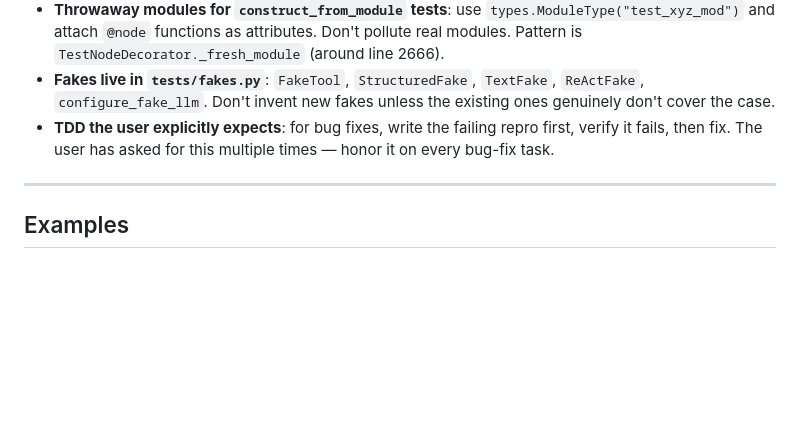
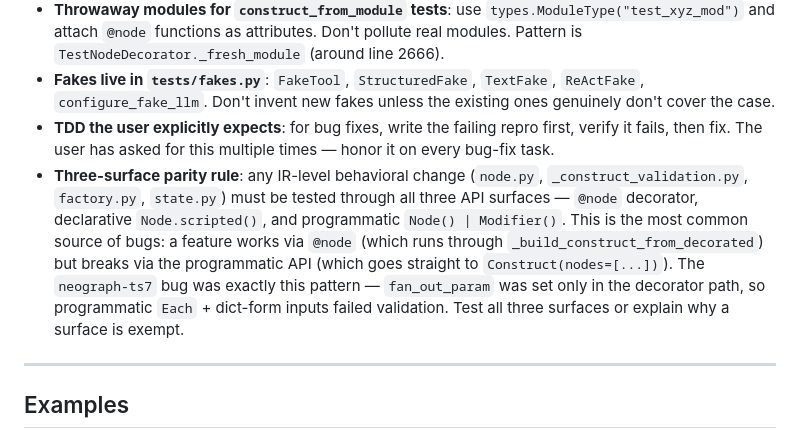
Before and after one commit to KonstantinMirin/neograph, a Markdown page: AGENTS.md, the part around the change. Rendered like a GitHub page; blank space fills up the shorter version.

Commit message:
docs(AGENTS): add three-surface parity testing rule (from neograph-ts7)
The ts7 bug was caused by testing an IR-level change only through
the @node path, missing the programmatic API. Add an explicit testing
convention: any change to node.py / _construct_validation.py /
factory.py / state.py must be tested through all three API surfaces
(@node, declarative Node.scripted, programmatic Node | Modifier).

```diff
--- a/AGENTS.md
+++ b/AGENTS.md
@@ -234,6 +234,7 @@ This was the cause of `neograph-jyw` before the fix. Any new modifier kwarg you
 - **Throwaway modules for `construct_from_module` tests**: use `types.ModuleType("test_xyz_mod")` and attach `@node` functions as attributes. Don't pollute real modules. Pattern is `TestNodeDecorator._fresh_module` (around line 2666).
 - **Fakes live in `tests/fakes.py`**: `FakeTool`, `StructuredFake`, `TextFake`, `ReActFake`, `configure_fake_llm`. Don't invent new fakes unless the existing ones genuinely don't cover the case.
 - **TDD the user explicitly expects**: for bug fixes, write the failing repro first, verify it fails, then fix. The user has asked for this multiple times — honor it on every bug-fix task.
+- **Three-surface parity rule**: any IR-level behavioral change (`node.py`, `_construct_validation.py`, `factory.py`, `state.py`) must be tested through all three API surfaces — `@node` decorator, declarative `Node.scripted()`, and programmatic `Node() | Modifier()`. This is the most common source of bugs: a feature works via `@node` (which runs through `_build_construct_from_decorated`) but breaks via the programmatic API (which goes straight to `Construct(nodes=[...])`). The `neograph-ts7` bug was exactly this pattern — `fan_out_param` was set only in the decorator path, so programmatic `Each` + dict-form inputs failed validation. Test all three surfaces or explain why a surface is exempt.
 
 ---
 
```
